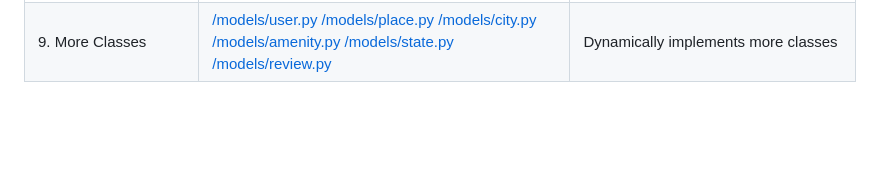
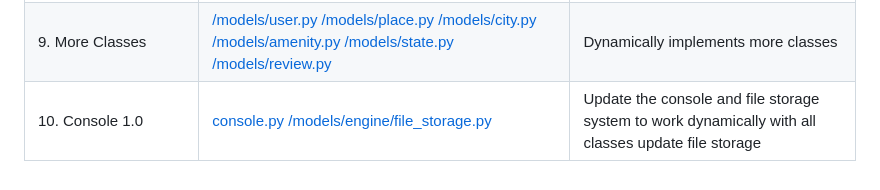
Before and after one commit to codeabuu/AirBnB_clone_v2, a Markdown page: README.md, the part around the change. Drawn GitHub-style; blank space fills up the shorter version.

```diff
--- a/README.md
+++ b/README.md
@@ -20,3 +20,4 @@ This repository contains the initial stage of a student project to build a clone
 | 7. Console 0.1 | [console.py](https://github.com/justinmajetich/AirBnB_clone/blob/dev/console.py) | Update the console with methods allowing the user to create, destroy, show, and update stored data |
 | 8. Create User class | [console.py](https://github.com/justinmajetich/AirBnB_clone/blob/dev/console.py) [/models/engine/file_storage.py](https://github.com/justinmajetich/AirBnB_clone/blob/dev/models/engine/file_storage.py) [/models/user.py](https://github.com/justinmajetich/AirBnB_clone/blob/dev/models/user.py) | Dynamically implements a user class |
 | 9. More Classes | [/models/user.py](https://github.com/justinmajetich/AirBnB_clone/blob/dev/models/user.py) [/models/place.py](https://github.com/justinmajetich/AirBnB_clone/blob/dev/models/place.py) [/models/city.py](https://github.com/justinmajetich/AirBnB_clone/blob/dev/models/city.py) [/models/amenity.py](https://github.com/justinmajetich/AirBnB_clone/blob/dev/models/amenity.py) [/models/state.py](https://github.com/justinmajetich/AirBnB_clone/blob/dev/models/state.py) [/models/review.py](https://github.com/justinmajetich/AirBnB_clone/blob/dev/models/review.py) | Dynamically implements more classes |
+| 10. Console 1.0 | [console.py](https://github.com/justinmajetich/AirBnB_clone/blob/dev/console.py) [/models/engine/file_storage.py](https://github.com/justinmajetich/AirBnB_clone/blob/dev/models/engine/file_storage.py) | Update the console and file storage system to work dynamically with all  classes update file storage |
```
